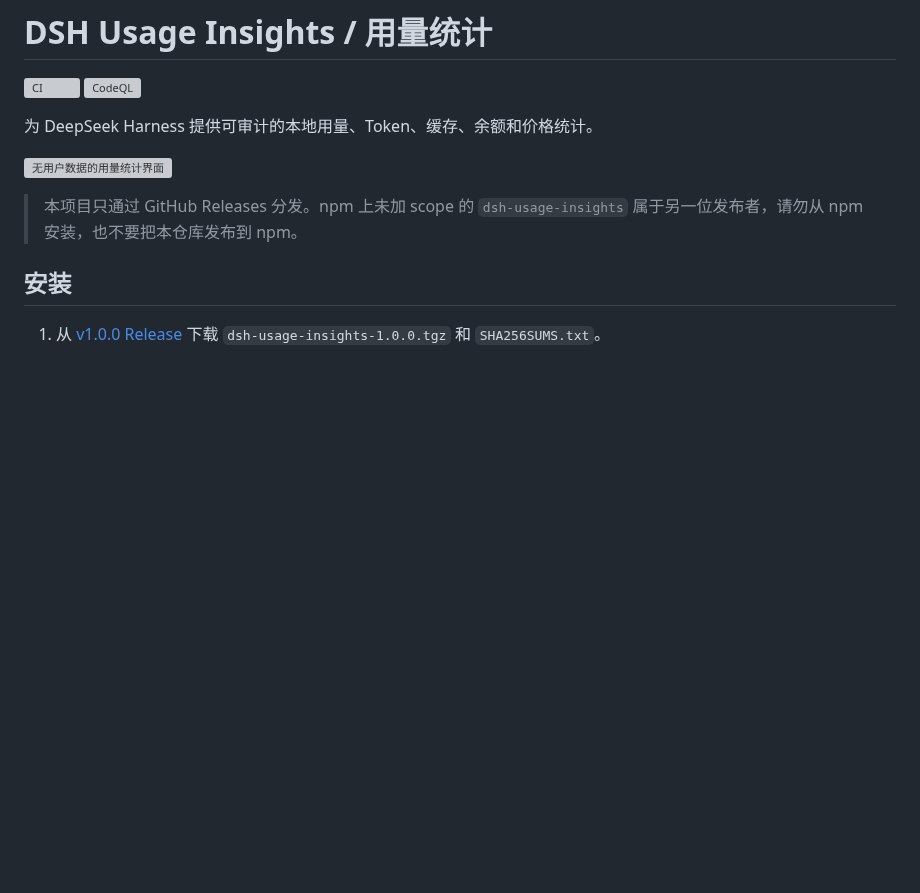
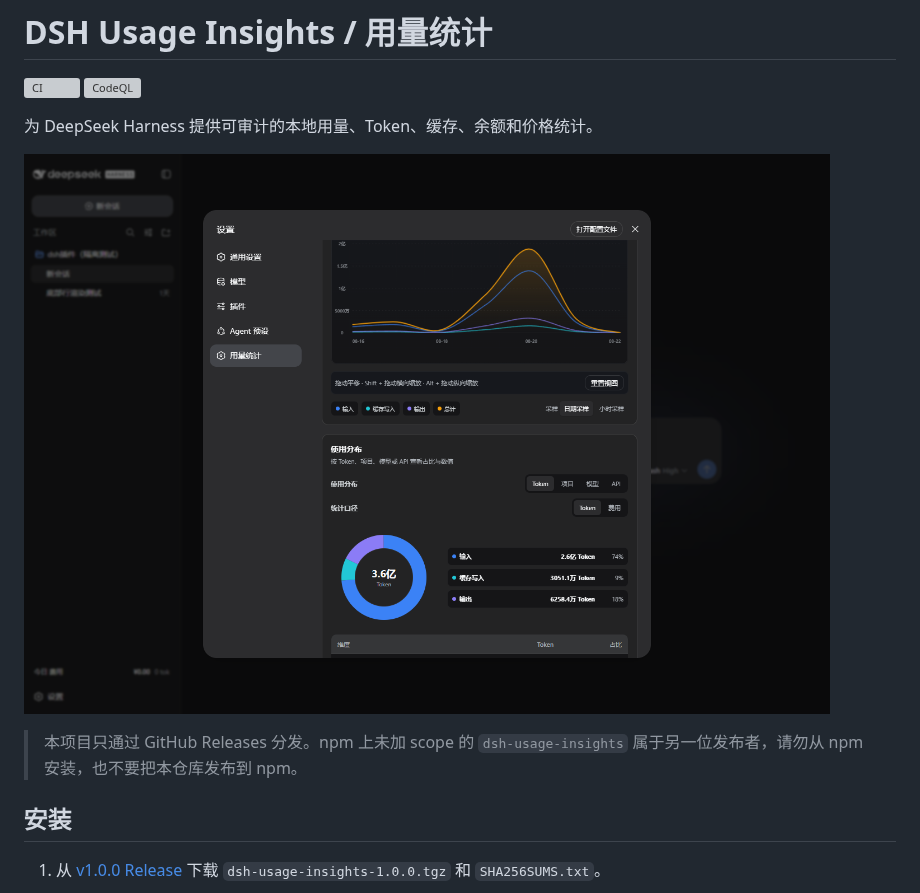
Before and after one commit to elviass/dsh-cost-insights, a Markdown page: README.zh.md, the part around the change. Rendered like a GitHub page; pictures changed too: docs/images/usage-cost.png; blank space fills up the shorter version; grey boxes are pictures that could not be loaded.

```diff
--- a/README.zh.md
+++ b/README.zh.md
@@ -5,7 +5,7 @@
 
 为 DeepSeek Harness 提供可审计的本地用量、Token、缓存、余额和价格统计。
 
-![无用户数据的用量统计界面](https://raw.githubusercontent.com/elviass/dsh-usage-insights/v1.0.0/docs/images/usage-cost.png)
+![中文用量统计界面](docs/images/usage-cost.png)
 
 > 本项目只通过 GitHub Releases 分发。npm 上未加 scope 的
 > `dsh-usage-insights` 属于另一位发布者，请勿从 npm 安装，也不要把本仓库发布到 npm。
```
Also changed, not shown: README.en.md (added, +85 -0 lines), README.md (+36 -41 lines).
